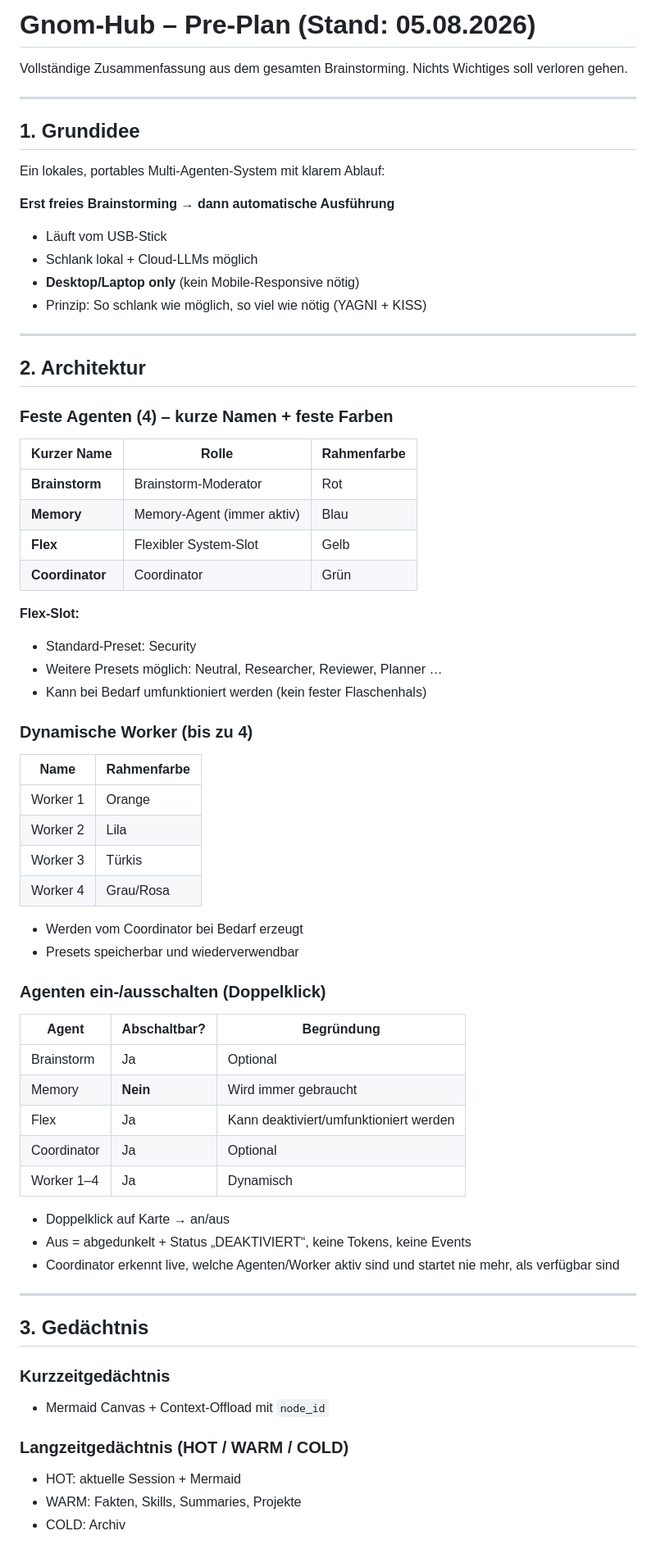
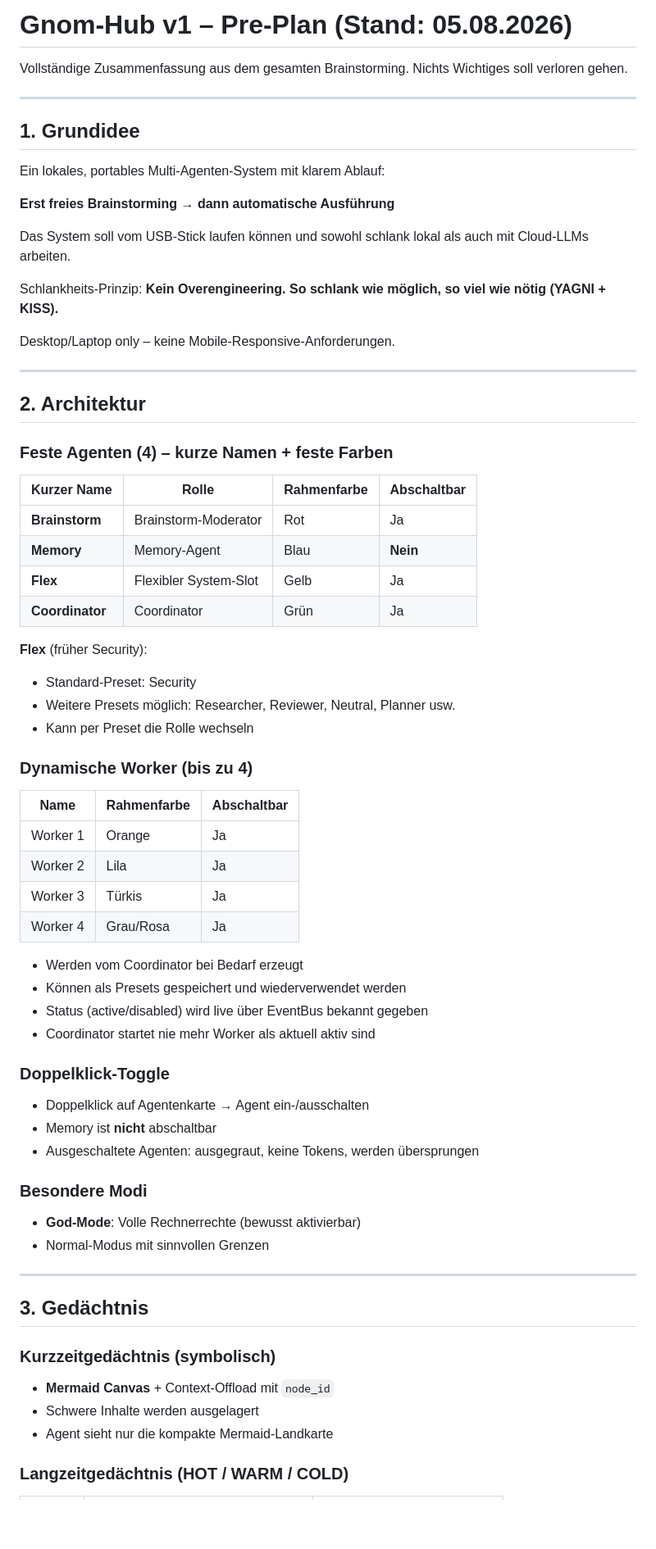
Before and after one commit to landjunge/gnom-hub-v1, a Markdown page: docs/PRE_PLAN.md, the part around one of its changes. Shown at 82% size. GitHub-like rendering; blank space fills up the shorter version.

```diff
--- a/docs/PRE_PLAN.md
+++ b/docs/PRE_PLAN.md
@@ -1,4 +1,4 @@
-# Gnom-Hub – Pre-Plan (Stand: 05.08.2026)
+# Gnom-Hub v1 – Pre-Plan (Stand: 05.08.2026)
 
 Vollständige Zusammenfassung aus dem gesamten Brainstorming.
 Nichts Wichtiges soll verloren gehen.
@@ -11,10 +11,11 @@ Ein lokales, portables Multi-Agenten-System mit klarem Ablauf:
 
 **Erst freies Brainstorming → dann automatische Ausführung**
 
-- Läuft vom USB-Stick
-- Schlank lokal + Cloud-LLMs möglich
-- **Desktop/Laptop only** (kein Mobile-Responsive nötig)
-- Prinzip: So schlank wie möglich, so viel wie nötig (YAGNI + KISS)
+Das System soll vom USB-Stick laufen können und sowohl schlank lokal als auch mit Cloud-LLMs arbeiten.
+
+Schlankheits-Prinzip: **Kein Overengineering. So schlank wie möglich, so viel wie nötig (YAGNI + KISS).**
+
+Desktop/Laptop only – keine Mobile-Responsive-Anforderungen.
 
 ---
 
@@ -22,53 +23,49 @@ Ein lokales, portables Multi-Agenten-System mit klarem Ablauf:
 
 ### Feste Agenten (4) – kurze Namen + feste Farben
 
-| Kurzer Name     | Rolle                         | Rahmenfarbe |
-|-----------------|-------------------------------|-------------|
-| **Brainstorm**  | Brainstorm-Moderator          | Rot         |
-| **Memory**      | Memory-Agent (immer aktiv)    | Blau        |
-| **Flex**        | Flexibler System-Slot         | Gelb        |
-| **Coordinator** | Coordinator                   | Grün        |
+| Kurzer Name   | Rolle                  | Rahmenfarbe | Abschaltbar |
+|---------------|------------------------|-------------|-------------|
+| **Brainstorm**| Brainstorm-Moderator   | Rot         | Ja          |
+| **Memory**    | Memory-Agent           | Blau        | **Nein**    |
+| **Flex**      | Flexibler System-Slot  | Gelb        | Ja          |
+| **Coordinator**| Coordinator           | Grün        | Ja          |
 
-**Flex-Slot:**
+**Flex** (früher Security):
 - Standard-Preset: Security
-- Weitere Presets möglich: Neutral, Researcher, Reviewer, Planner …
-- Kann bei Bedarf umfunktioniert werden (kein fester Flaschenhals)
+- Weitere Presets möglich: Researcher, Reviewer, Neutral, Planner usw.
+- Kann per Preset die Rolle wechseln
 
 ### Dynamische Worker (bis zu 4)
 
-| Name     | Rahmenfarbe |
-|----------|-------------|
-| Worker 1 | Orange      |
-| Worker 2 | Lila        |
-| Worker 3 | Türkis      |
-| Worker 4 | Grau/Rosa   |
+| Name     | Rahmenfarbe | Abschaltbar |
+|----------|-------------|-------------|
+| Worker 1 | Orange      | Ja          |
+| Worker 2 | Lila        | Ja          |
+| Worker 3 | Türkis      | Ja          |
+| Worker 4 | Grau/Rosa   | Ja          |
 
 - Werden vom Coordinator bei Bedarf erzeugt
-- Presets speicherbar und wiederverwendbar
+- Können als Presets gespeichert und wiederverwendet werden
+- Status (active/disabled) wird live über EventBus bekannt gegeben
+- Coordinator startet nie mehr Worker als aktuell aktiv sind
 
-### Agenten ein-/ausschalten (Doppelklick)
+### Doppelklick-Toggle
+- Doppelklick auf Agentenkarte → Agent ein-/ausschalten
+- Memory ist **nicht** abschaltbar
+- Ausgeschaltete Agenten: ausgegraut, keine Tokens, werden übersprungen
 
-| Agent        | Abschaltbar? | Begründung                    |
-|--------------|--------------|-------------------------------|
-| Brainstorm   | Ja           | Optional                      |
-| Memory       | **Nein**     | Wird immer gebraucht          |
-| Flex         | Ja           | Kann deaktiviert/umfunktioniert werden |
-| Coordinator  | Ja           | Optional                      |
-| Worker 1–4   | Ja           | Dynamisch                     |
-
-- Doppelklick auf Karte → an/aus
-- Aus = abgedunkelt + Status „DEAKTIVIERT“, keine Tokens, keine Events
-- Coordinator erkennt live, welche Agenten/Worker aktiv sind und startet nie mehr, als verfügbar sind
+### Besondere Modi
+- **God-Mode**: Volle Rechnerrechte (bewusst aktivierbar)
+- Normal-Modus mit sinnvollen Grenzen
 
 ---
 
 ## 3. Gedächtnis
 
-### Kurzzeitgedächtnis
-- Mermaid Canvas + Context-Offload mit `node_id`
+### Kurzzeitgedächtnis (symbolisch)
+- **Mermaid Canvas** + Context-Offload mit `node_id`
+- Schwere Inhalte werden ausgelagert
+- Agent sieht nur die kompakte Mermaid-Landkarte
 
 ### Langzeitgedächtnis (HOT / WARM / COLD)
-- HOT: aktuelle Session + Mermaid
-- WARM: Fakten, Skills, Summaries, Projekte
-- COLD: Archiv
 
```
Also changed, not shown: other parts of docs/PRE_PLAN.md (+69 -79 lines), docs/V1_SCOPE.md (added, +87 -0 lines).
